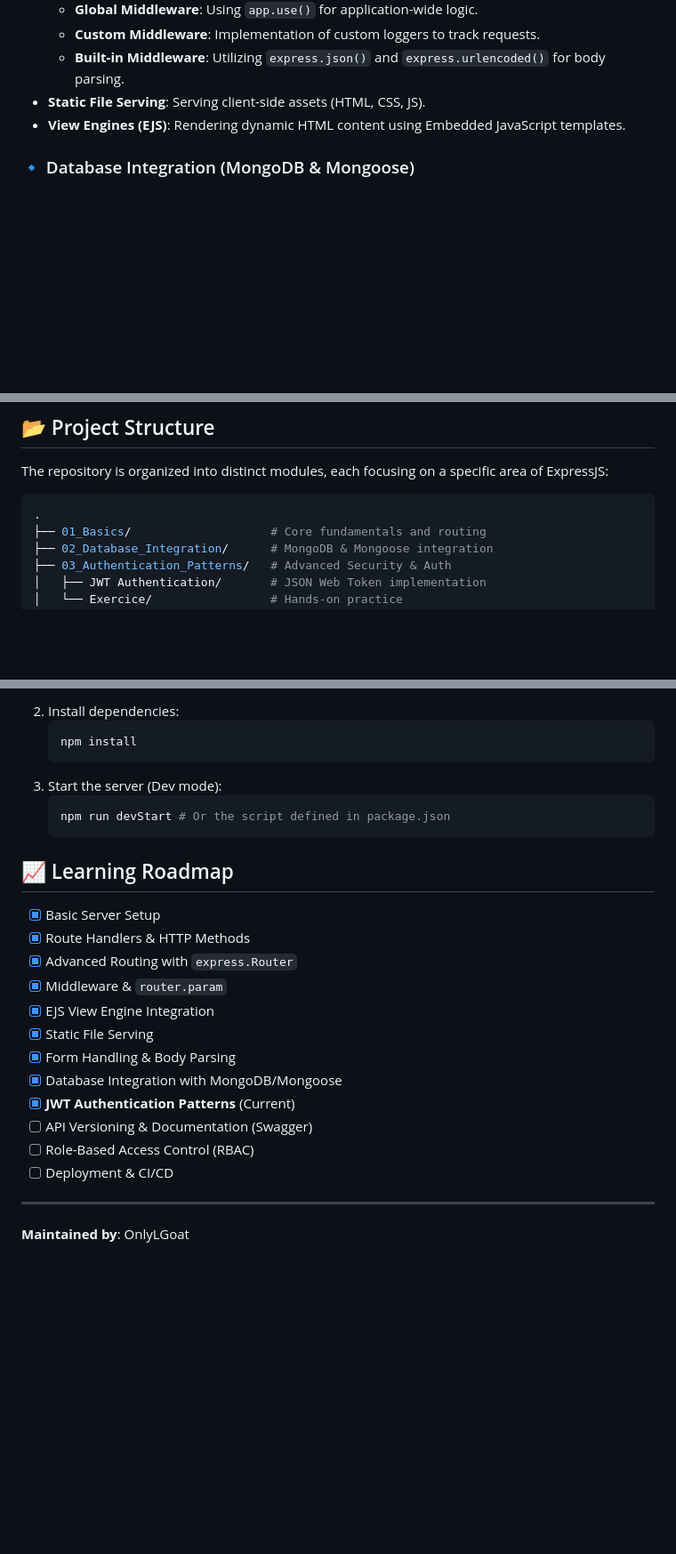
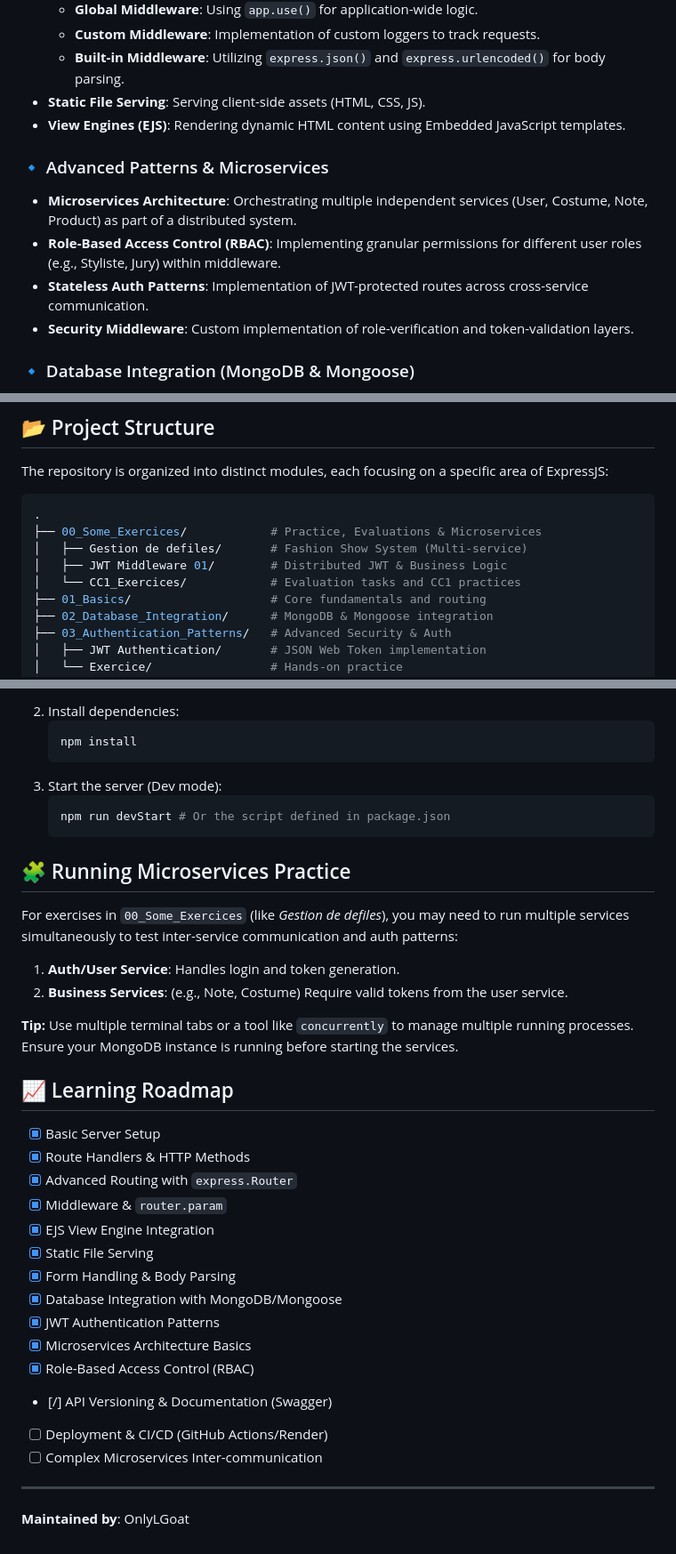
Before and after one commit to OnlyLGoat/Enhance-ExpressJS-Skills, a Markdown page: README.md, 3 parts joined by grey strips. Shown at 89% size. GitHub-like rendering; blank space fills up the shorter version.

````diff
--- a/README.md
+++ b/README.md
@@ -15,6 +15,12 @@ Welcome to my ExpressJS learning repository! This project documents my journey t
 - **Static File Serving**: Serving client-side assets (HTML, CSS, JS).
 - **View Engines (EJS)**: Rendering dynamic HTML content using Embedded JavaScript templates.
 
+### 🔹 Advanced Patterns & Microservices
+- **Microservices Architecture**: Orchestrating multiple independent services (User, Costume, Note, Product) as part of a distributed system.
+- **Role-Based Access Control (RBAC)**: Implementing granular permissions for different user roles (e.g., Styliste, Jury) within middleware.
+- **Stateless Auth Patterns**: Implementation of JWT-protected routes across cross-service communication.
+- **Security Middleware**: Custom implementation of role-verification and token-validation layers.
+
 ### 🔹 Database Integration (MongoDB & Mongoose)
 - **Database Connection**: Establishing a secure connection to MongoDB using Mongoose.
 - **Schema & Models**: Defining data structures with Mongoose schemas for consistent data handling.
@@ -28,6 +34,10 @@ The repository is organized into distinct modules, each focusing on a specific a
 
 ```bash
 .
+├── 00_Some_Exercices/            # Practice, Evaluations & Microservices
+│   ├── Gestion de defiles/       # Fashion Show System (Multi-service)
+│   ├── JWT Middleware 01/        # Distributed JWT & Business Logic
+│   └── CC1_Exercices/            # Evaluation tasks and CC1 practices
 ├── 01_Basics/                    # Core fundamentals and routing
 ├── 02_Database_Integration/      # MongoDB & Mongoose integration
 ├── 03_Authentication_Patterns/   # Advanced Security & Auth
@@ -61,6 +71,15 @@ Each module is independent. To run a specific module:
    npm run devStart # Or the script defined in package.json
    ```
 
+## 🧩 Running Microservices Practice
+
+For exercises in `00_Some_Exercices` (like *Gestion de defiles*), you may need to run multiple services simultaneously to test inter-service communication and auth patterns:
+
+1. **Auth/User Service**: Handles login and token generation.
+2. **Business Services**: (e.g., Note, Costume) Require valid tokens from the user service.
+
+**Tip:** Use multiple terminal tabs or a tool like `concurrently` to manage multiple running processes. Ensure your MongoDB instance is running before starting the services.
+
 ## 📈 Learning Roadmap
 
 - [x] Basic Server Setup
@@ -71,10 +90,12 @@ Each module is independent. To run a specific module:
 - [x] Static File Serving
 - [x] Form Handling & Body Parsing
 - [x] Database Integration with MongoDB/Mongoose
-- [x] **JWT Authentication Patterns** (Current)
-- [ ] API Versioning & Documentation (Swagger)
-- [ ] Role-Based Access Control (RBAC)
-- [ ] Deployment & CI/CD
+- [x] JWT Authentication Patterns
+- [x] Microservices Architecture Basics
+- [x] Role-Based Access Control (RBAC)
+- [/] API Versioning & Documentation (Swagger)
+- [ ] Deployment & CI/CD (GitHub Actions/Render)
+- [ ] Complex Microservices Inter-communication
 
 ---
 **Maintained by**: OnlyLGoat
````
